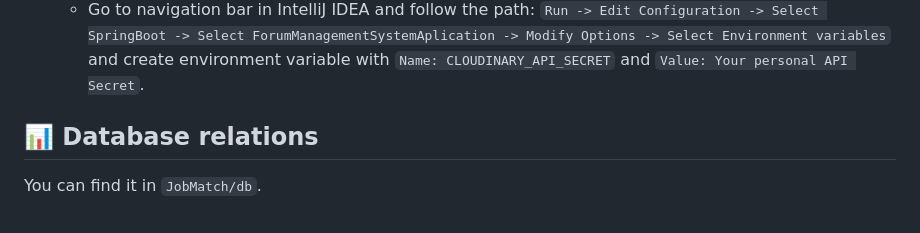
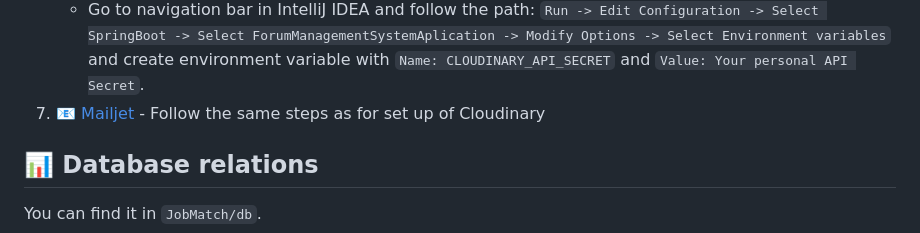
Before and after one commit to job-match/job-match, a Markdown page: README.md, the part around the change. GitHub-like rendering.

```diff
--- a/README.md
+++ b/README.md
@@ -25,6 +25,7 @@ You can find them in `JobMatch/db`.
    - Go to `/src/main/resources/application.properties` and set up your personal Cloud Name, and API Key;
    - To set up API Secret you need to create Environment Variable because it is hidden in `application.properties`.
    - Go to navigation bar in IntelliJ IDEA and follow the path: `Run -> Edit Configuration -> Select SpringBoot -> Select ForumManagementSystemAplication -> Modify Options -> Select Environment variables` and create environment variable with `Name: CLOUDINARY_API_SECRET` and `Value: Your personal API Secret`.
+7. 📧 [Mailjet](https://dev.mailjet.com/email/guides/send-api-v31/) - Follow the same steps as for set up of Cloudinary
 
 ## 📊 Database relations
 You can find it in `JobMatch/db`.
```
